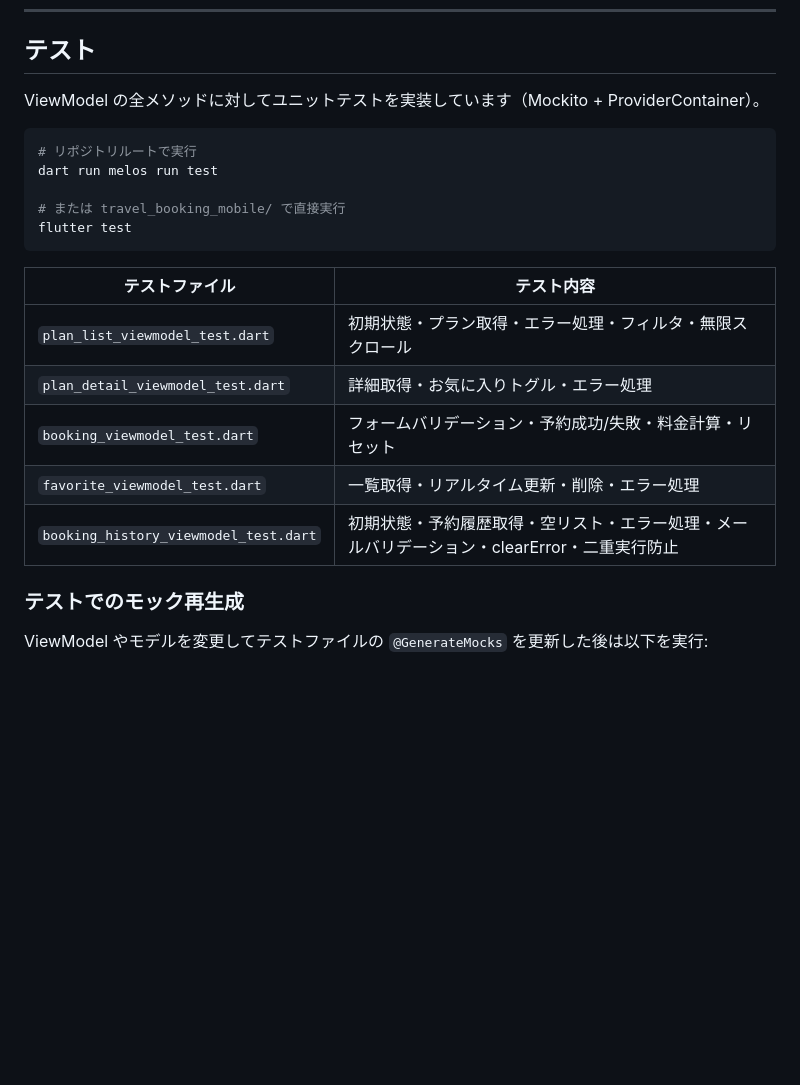
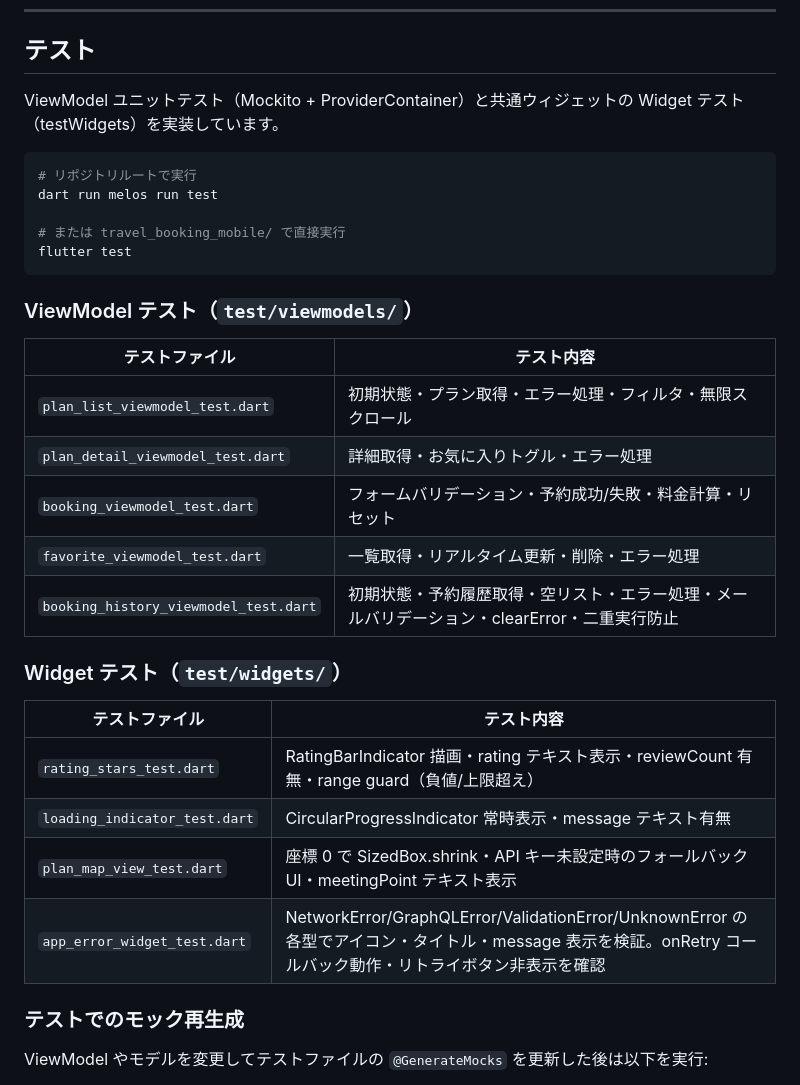
Before and after one commit to fumiyasac/travel_booking, a Markdown page: README.md, the part around the change. GitHub-like rendering; blank space fills up the shorter version.

Commit message:
docs(README): テストセクションに Widget テスト一覧テーブルを追記
- ViewModel テストと Widget テストをそれぞれ見出し付きのテーブルに分割
- test/widgets/ 配下の4ファイル（rating_stars / loading_indicator / plan_map_view / app_error_widget）とテスト内容を追記

Co-Authored-By: Claude Sonnet 4.6 <noreply@anthropic.com>

````diff
--- a/README.md
+++ b/README.md
@@ -888,7 +888,7 @@ mutation CancelBooking($id: ID!) {
 
 ## テスト
 
-ViewModel の全メソッドに対してユニットテストを実装しています（Mockito + ProviderContainer）。
+ViewModel ユニットテスト（Mockito + ProviderContainer）と共通ウィジェットの Widget テスト（testWidgets）を実装しています。
 
 ```bash
 # リポジトリルートで実行
@@ -898,6 +898,8 @@ dart run melos run test
 flutter test
 ```
 
+### ViewModel テスト（`test/viewmodels/`）
+
 | テストファイル | テスト内容 |
 |---|---|
 | `plan_list_viewmodel_test.dart` | 初期状態・プラン取得・エラー処理・フィルタ・無限スクロール |
@@ -905,6 +907,15 @@ flutter test
 | `booking_viewmodel_test.dart` | フォームバリデーション・予約成功/失敗・料金計算・リセット |
 | `favorite_viewmodel_test.dart` | 一覧取得・リアルタイム更新・削除・エラー処理 |
 | `booking_history_viewmodel_test.dart` | 初期状態・予約履歴取得・空リスト・エラー処理・メールバリデーション・clearError・二重実行防止 |
+
+### Widget テスト（`test/widgets/`）
+
+| テストファイル | テスト内容 |
+|---|---|
+| `rating_stars_test.dart` | RatingBarIndicator 描画・rating テキスト表示・reviewCount 有無・range guard（負値/上限超え） |
+| `loading_indicator_test.dart` | CircularProgressIndicator 常時表示・message テキスト有無 |
+| `plan_map_view_test.dart` | 座標 0 で SizedBox.shrink・API キー未設定時のフォールバック UI・meetingPoint テキスト表示 |
+| `app_error_widget_test.dart` | NetworkError/GraphQLError/ValidationError/UnknownError の各型でアイコン・タイトル・message 表示を検証。onRetry コールバック動作・リトライボタン非表示を確認 |
 
 ### テストでのモック再生成
 
````
